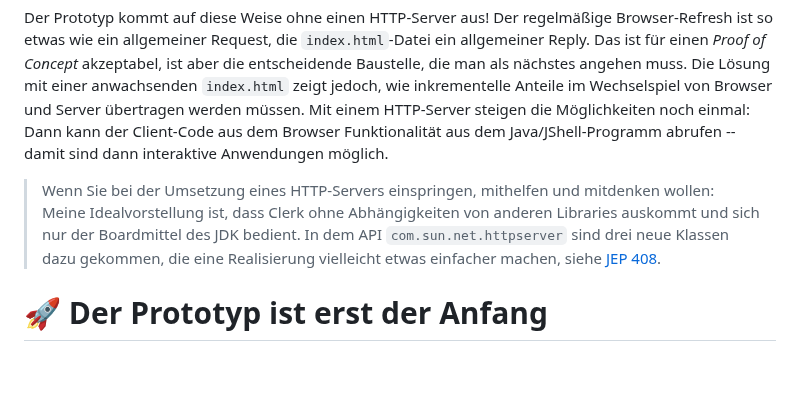
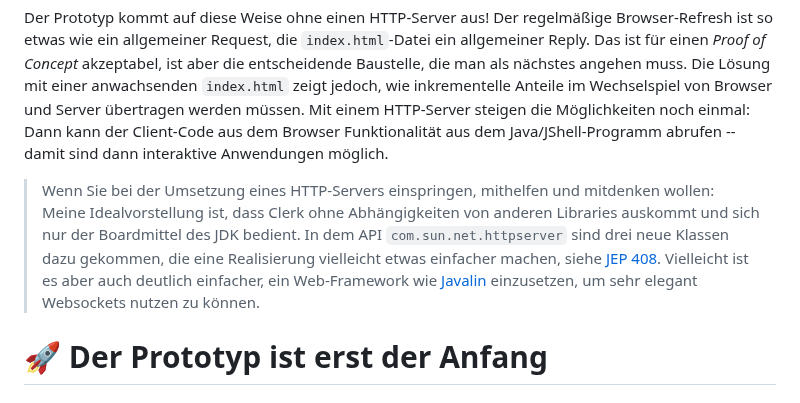
Before and after one commit to denkspuren/LiveViewProgramming, a Markdown page: README.md, the part around the change. GitHub-like rendering; blank space fills up the shorter version.

Commit message:
Anmerkung: Javalin als WebFramework

```diff
--- a/README.md
+++ b/README.md
@@ -114,7 +114,7 @@ Clerk nutzt HTML und JavaScript im Hintergrund -- anders ist eine Browser-Ansich
 
 Der Prototyp kommt auf diese Weise ohne einen HTTP-Server aus! Der regelmäßige Browser-Refresh ist so etwas wie ein allgemeiner Request, die `index.html`-Datei ein allgemeiner Reply. Das ist für einen _Proof of Concept_ akzeptabel, ist aber die entscheidende Baustelle, die man als nächstes angehen muss. Die Lösung mit einer anwachsenden `index.html` zeigt jedoch, wie inkrementelle Anteile im Wechselspiel von Browser und Server übertragen werden müssen. Mit einem HTTP-Server steigen die Möglichkeiten noch einmal: Dann kann der Client-Code aus dem Browser Funktionalität aus dem Java/JShell-Programm abrufen -- damit sind dann interaktive Anwendungen möglich.
 
-> Wenn Sie bei der Umsetzung eines HTTP-Servers einspringen, mithelfen und mitdenken wollen: Meine Idealvorstellung ist, dass Clerk ohne Abhängigkeiten von anderen Libraries auskommt und sich nur der Boardmittel des JDK bedient. In dem API `com.sun.net.httpserver` sind drei neue Klassen dazu gekommen, die eine Realisierung vielleicht etwas einfacher machen, siehe [JEP 408](https://openjdk.org/jeps/408).
+> Wenn Sie bei der Umsetzung eines HTTP-Servers einspringen, mithelfen und mitdenken wollen: Meine Idealvorstellung ist, dass Clerk ohne Abhängigkeiten von anderen Libraries auskommt und sich nur der Boardmittel des JDK bedient. In dem API `com.sun.net.httpserver` sind drei neue Klassen dazu gekommen, die eine Realisierung vielleicht etwas einfacher machen, siehe [JEP 408](https://openjdk.org/jeps/408). Vielleicht ist es aber auch deutlich einfacher, ein Web-Framework wie [Javalin](https://javalin.io/) einzusetzen, um sehr elegant Websockets nutzen zu können.
 
 # 🚀 Der Prototyp ist erst der Anfang
 
```
